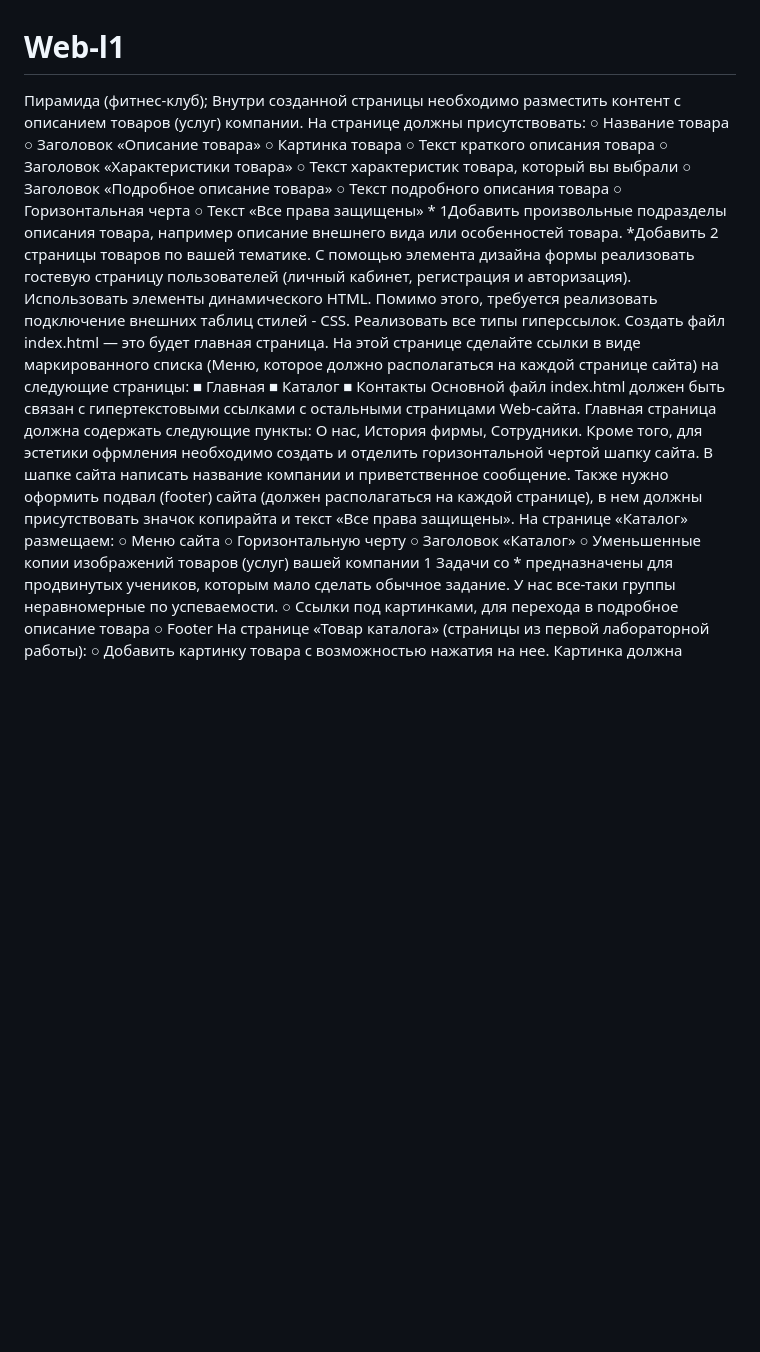
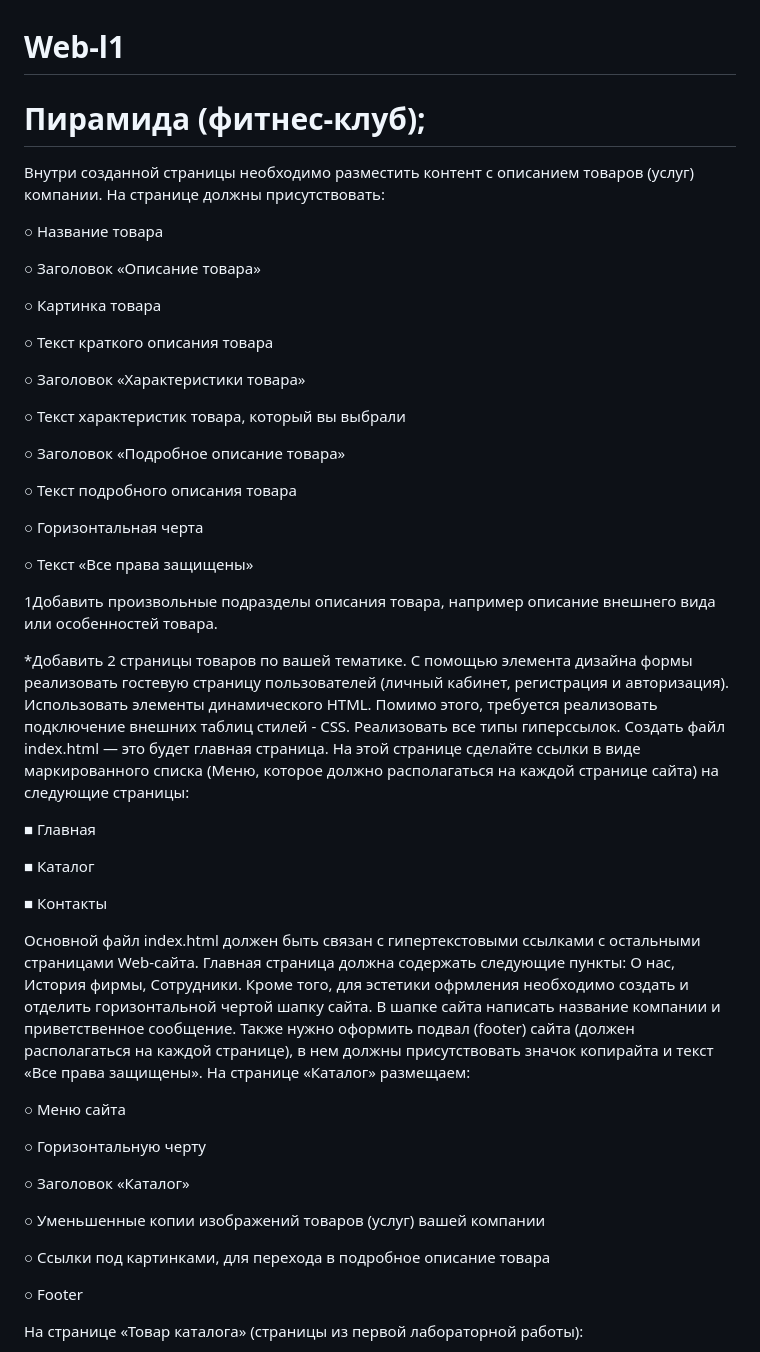
Before and after one commit to LeshaGolomidov/Web-l1, a Markdown page: README.md, the part around the change. Rendered like a GitHub page; blank space fills up the shorter version.

```diff
--- a/README.md
+++ b/README.md
@@ -1,53 +1,56 @@
 # Web-l1
-Пирамида (фитнес-клуб);
-Внутри созданной страницы необходимо разместить контент с
-описанием товаров (услуг) компании. На странице должны
-присутствовать:
+# Пирамида (фитнес-клуб);
+
+Внутри созданной страницы необходимо разместить контент с описанием товаров (услуг) компании. На странице должны присутствовать:
+
 ○ Название товара
+
 ○ Заголовок «Описание товара»
+
 ○ Картинка товара
+
 ○ Текст краткого описания товара
+
 ○ Заголовок «Характеристики товара»
+
 ○ Текст характеристик товара, который вы выбрали
+
 ○ Заголовок «Подробное описание товара»
+
 ○ Текст подробного описания товара
+
 ○ Горизонтальная черта
+
 ○ Текст «Все права защищены»
-*
-1Добавить произвольные подразделы описания товара, например описание
-внешнего вида или особенностей товара.
-*Добавить 2 страницы товаров по вашей тематике.
-С помощью элемента дизайна формы реализовать гостевую страницу
-пользователей (личный кабинет, регистрация и авторизация). Использовать
-элементы динамического HTML. Помимо этого, требуется реализовать
-подключение внешних таблиц стилей - CSS. Реализовать все типы
-гиперссылок.
-Создать файл index.html — это будет главная страница. На этой странице
-сделайте ссылки в виде маркированного списка (Меню, которое должно
-располагаться на каждой странице сайта) на следующие страницы:
+
+1Добавить произвольные подразделы описания товара, например описание внешнего вида или особенностей товара.
+
+*Добавить 2 страницы товаров по вашей тематике. С помощью элемента дизайна формы реализовать гостевую страницу
+пользователей (личный кабинет, регистрация и авторизация). Использовать элементы динамического HTML. Помимо этого, требуется реализовать подключение внешних таблиц стилей - CSS. Реализовать все типы гиперссылок. Создать файл index.html — это будет главная страница. На этой странице сделайте ссылки в виде маркированного списка (Меню, которое должно располагаться на каждой странице сайта) на следующие страницы:
+
 ■ Главная
+
 ■ Каталог
+
 ■ Контакты
-Основной файл index.html должен быть связан с гипертекстовыми ссылками с
-остальными страницами Web-сайта. Главная страница должна содержать
-следующие пункты: О нас, История фирмы, Сотрудники.
-Кроме того, для эстетики офрмления необходимо создать и отделить
-горизонтальной чертой шапку сайта. В шапке сайта написать название
-компании и приветственное сообщение.
-Также нужно оформить подвал (footer) сайта (должен располагаться на каждой
-странице), в нем должны присутствовать значок копирайта и текст «Все права
-защищены».
-На странице «Каталог» размещаем:
+
+Основной файл index.html должен быть связан с гипертекстовыми ссылками с остальными страницами Web-сайта. Главная страница должна содержать следующие пункты: О нас, История фирмы, Сотрудники. Кроме того, для эстетики офрмления необходимо создать и отделить горизонтальной чертой шапку сайта. В шапке сайта написать название компании и приветственное сообщение. Также нужно оформить подвал (footer) сайта (должен располагаться на каждой странице), в нем должны присутствовать значок копирайта и текст «Все права
+защищены». На странице «Каталог» размещаем:
+
 ○ Меню сайта
+
 ○ Горизонтальную черту
+
 ○ Заголовок «Каталог»
+
 ○ Уменьшенные копии изображений товаров (услуг) вашей компании
-1 Задачи со * предназначены для продвинутых учеников, которым мало
-сделать обычное задание. У нас все-таки группы неравномерные по
-успеваемости.
+
 ○ Ссылки под картинками, для перехода в подробное описание товара
+
 ○ Footer
+
 На странице «Товар каталога» (страницы из первой лабораторной работы):
+
 ○ Добавить картинку товара с возможностью нажатия на нее. Картинка должна
 открыться в полном размере, в новом окне.
 ○ В подразделе «подробное описание» необходимо добавить маркированный
```
